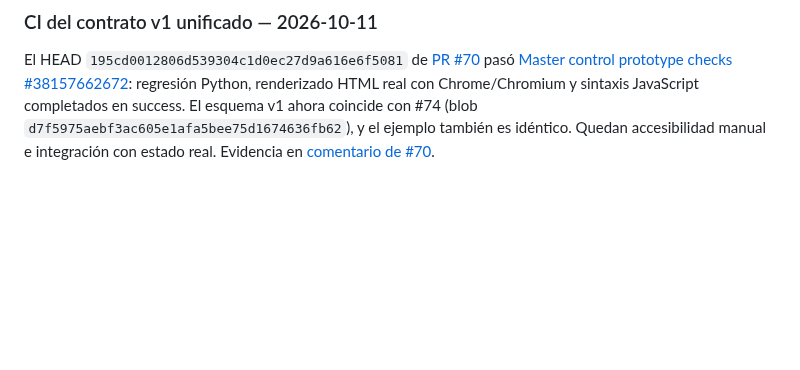
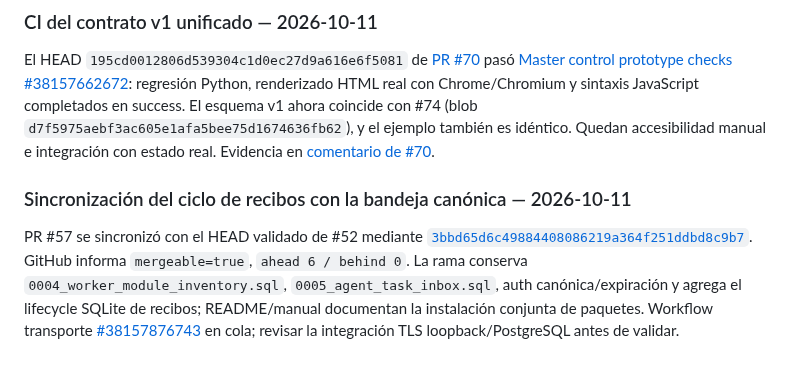
Before and after one commit to D3ckardCain/Geelark-IA, a Markdown page: docs/ESTADO_PROYECTO.md, the part around the change. Drawn GitHub-style; blank space fills up the shorter version.

Commit message:
docs: registrar pila de sincronización de recibos

```diff
--- a/docs/ESTADO_PROYECTO.md
+++ b/docs/ESTADO_PROYECTO.md
@@ -541,3 +541,8 @@ La divergencia de schema entre #70 y #74 quedó resuelta al actualizar el esquem
 ### CI del contrato v1 unificado — 2026-10-11
 
 El HEAD `195cd0012806d539304c1d0ec27d9a616e6f5081` de [PR #70](https://github.com/D3ckardCain/Geelark-IA/pull/70) pasó [Master control prototype checks #38157662672](https://github.com/D3ckardCain/Geelark-IA/actions/runs/38157662672): regresión Python, renderizado HTML real con Chrome/Chromium y sintaxis JavaScript completados en success. El esquema v1 ahora coincide con #74 (blob `d7f5975aebf3ac605e1afa5bee75d1674636fb62`), y el ejemplo también es idéntico. Quedan accesibilidad manual e integración con estado real. Evidencia en [comentario de #70](https://github.com/D3ckardCain/Geelark-IA/pull/70#issuecomment-6111439985).
+
+
+### Sincronización del ciclo de recibos con la bandeja canónica — 2026-10-11
+
+PR #57 se sincronizó con el HEAD validado de #52 mediante [`3bbd65d6c49884408086219a364f251ddbd8c9b7`](https://github.com/D3ckardCain/Geelark-IA/commit/3bbd65d6c49884408086219a364f251ddbd8c9b7). GitHub informa `mergeable=true`, `ahead 6 / behind 0`. La rama conserva `0004_worker_module_inventory.sql`, `0005_agent_task_inbox.sql`, auth canónica/expiración y agrega el lifecycle SQLite de recibos; README/manual documentan la instalación conjunta de paquetes. Workflow transporte [#38157876743](https://github.com/D3ckardCain/Geelark-IA/actions/runs/38157876743) en cola; revisar la integración TLS loopback/PostgreSQL antes de validar.
```
